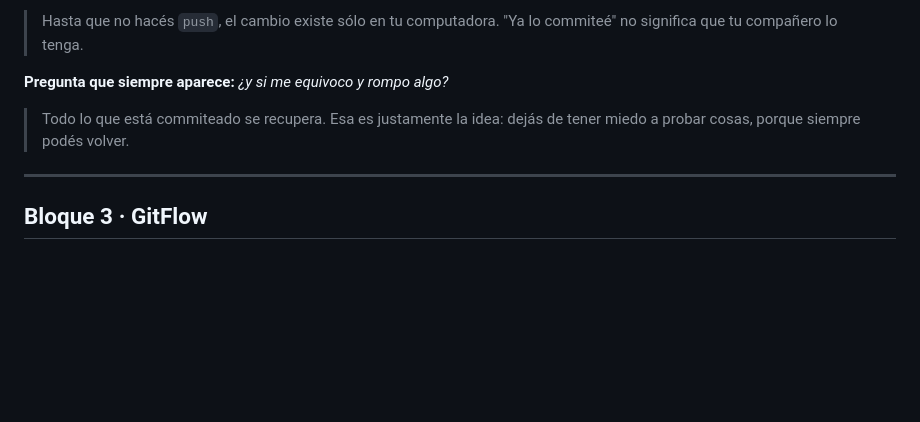
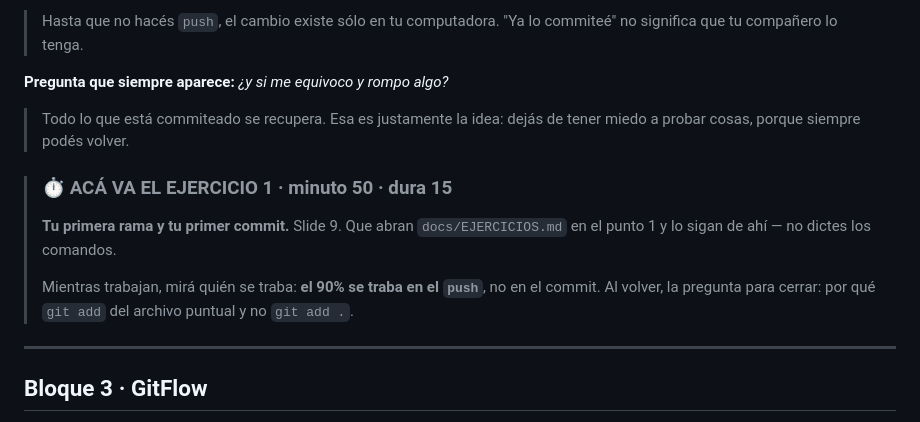
Before and after one commit to Taligent-SA/taligent_coe_capacitacion_git, a Markdown page: docs/GUIA_FACILITADOR.md, the part around one of its changes. GitHub-like rendering; blank space fills up the shorter version.

```diff
--- a/docs/GUIA_FACILITADOR.md
+++ b/docs/GUIA_FACILITADOR.md
@@ -213,6 +213,14 @@ plumbing, y no lo vas a necesitar nunca para trabajar».
 
 > Todo lo que está commiteado se recupera. Esa es justamente la idea: dejás de tener miedo a probar cosas, porque siempre podés volver.
 
+> ### ⏱ ACÁ VA EL EJERCICIO 1 · minuto 50 · dura 15
+>
+> **Tu primera rama y tu primer commit.** Slide 9. Que abran `docs/EJERCICIOS.md` en el punto 1 y
+> lo sigan de ahí — no dictes los comandos.
+>
+> Mientras trabajan, mirá quién se traba: **el 90% se traba en el `push`**, no en el commit.
+> Al volver, la pregunta para cerrar: por qué `git add` del archivo puntual y no `git add .`.
+
 ---
 
 ## Bloque 3 · GitFlow
```
Also changed, not shown: other parts of docs/GUIA_FACILITADOR.md (+31 -0 lines), docs/EJERCICIOS.md (+13 -0 lines).
